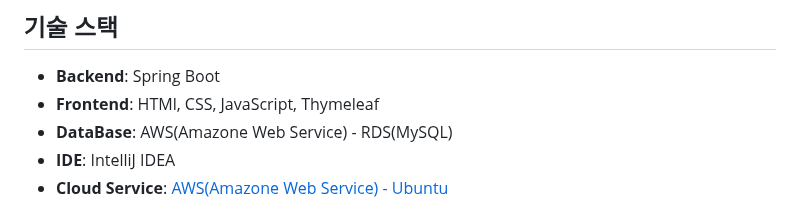
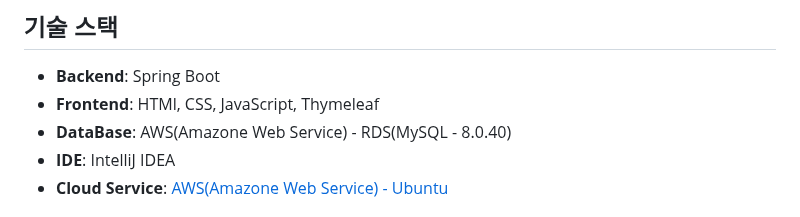
Before and after one commit to GUBBIB/2024WinterProject, a Markdown page: README.md, the part around the change. GitHub-like rendering.

```diff
--- a/README.md
+++ b/README.md
@@ -14,7 +14,7 @@
 ## 기술 스택
 - **Backend**: Spring Boot
 - **Frontend**: HTMl, CSS, JavaScript, Thymeleaf
-- **DataBase**: AWS(Amazone Web Service) - RDS(MySQL)
+- **DataBase**: AWS(Amazone Web Service) - RDS(MySQL - 8.0.40)
 - **IDE**: IntelliJ IDEA
 - **Cloud Service**: [AWS(Amazone Web Service) - Ubuntu](https://eu-north-1.console.aws.amazon.com/ec2/home?region=eu-north-1#Home:)
 
```
